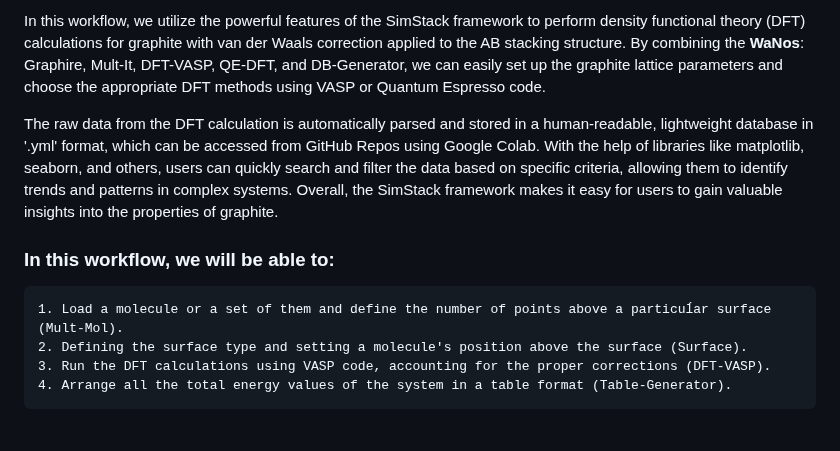
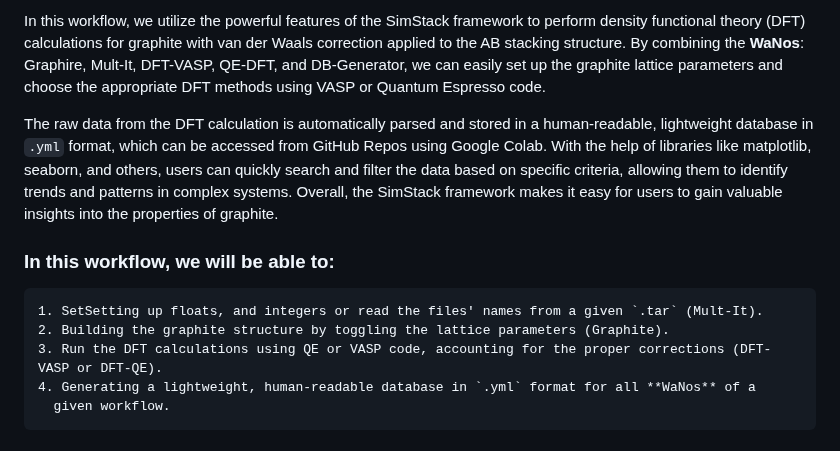
Before and after one commit to KIT-Workflows/Graphite-Workflow, a Markdown page: README.md, the part around one of its changes. Drawn GitHub-style.

````diff
--- a/README.md
+++ b/README.md
@@ -9,12 +9,13 @@ In density functional theory (DFT) calculations, convergence tests of ENCUT and
 
 In this workflow, we utilize the powerful features of the SimStack framework to perform density functional theory (DFT) calculations for graphite with van der Waals correction applied to the AB stacking structure. By combining the **WaNos**: Graphire, Mult-It, DFT-VASP, QE-DFT, and DB-Generator, we can easily set up the graphite lattice parameters and choose the appropriate DFT methods using VASP or Quantum Espresso code.
 
-The raw data from the DFT calculation is automatically parsed and stored in a human-readable, lightweight database in '.yml' format, which can be accessed from GitHub Repos using Google Colab. With the help of libraries like matplotlib, seaborn, and others, users can quickly search and filter the data based on specific criteria, allowing them to identify trends and patterns in complex systems. Overall, the SimStack framework makes it easy for users to gain valuable insights into the properties of graphite.
+The raw data from the DFT calculation is automatically parsed and stored in a human-readable, lightweight database in `.yml` format, which can be accessed from GitHub Repos using Google Colab. With the help of libraries like matplotlib, seaborn, and others, users can quickly search and filter the data based on specific criteria, allowing them to identify trends and patterns in complex systems. Overall, the SimStack framework makes it easy for users to gain valuable insights into the properties of graphite.
 
 ### In this workflow, we will be able to:
 ```
-1. Load a molecule or a set of them and define the number of points above a particuĺar surface (Mult-Mol).
-2. Defining the surface type and setting a molecule's position above the surface (Surface).
-3. Run the DFT calculations using VASP code, accounting for the proper corrections (DFT-VASP).
-4. Arrange all the total energy values of the system in a table format (Table-Generator).
+1. SetSetting up floats, and integers or read the files' names from a given `.tar` (Mult-It).
+2. Building the graphite structure by toggling the lattice parameters (Graphite).
+3. Run the DFT calculations using QE or VASP code, accounting for the proper corrections (DFT-VASP or DFT-QE).
+4. Generating a lightweight, human-readable database in `.yml` format for all **WaNos** of a
+  given workflow.
 ```
````
Also changed, not shown: other parts of README.md (+0 -6 lines).
